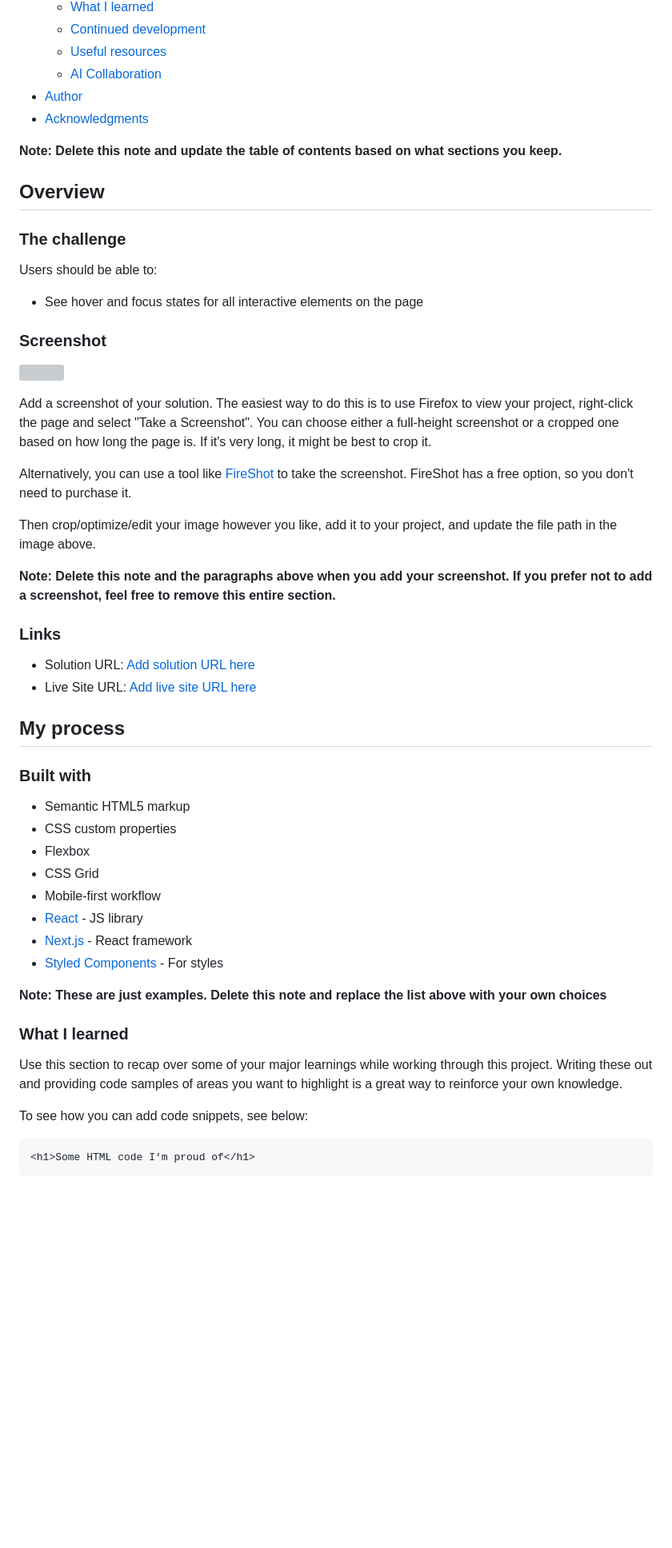
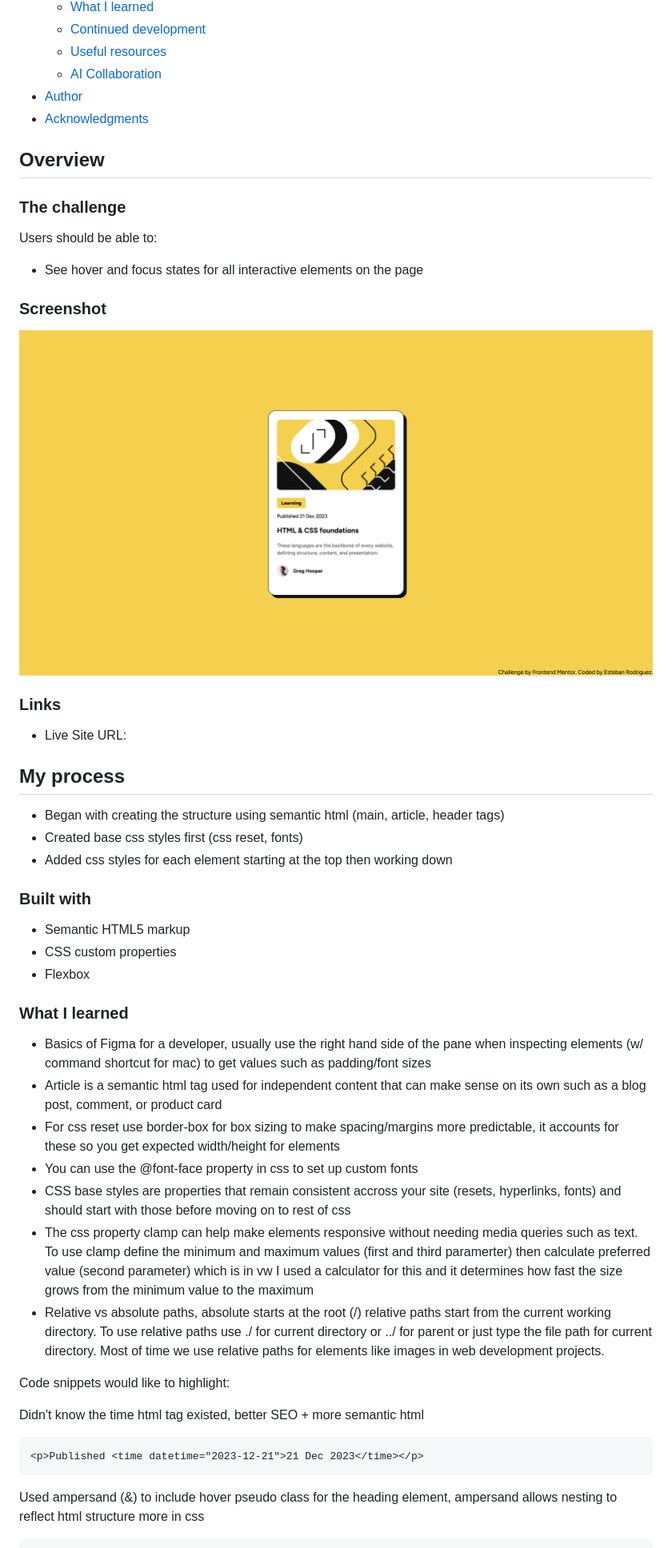
Before and after one commit to estebanrodriguez28/blog-preview-card, a Markdown page: README.md, the part around the change printed below. Shown: that part at 80% size. GitHub-like rendering; pictures changed too: blog-card-screenshot.png (added); blank space fills up the shorter version; grey boxes are pictures that could not be loaded.

Commit message:
Updated ReadMe using template

````diff
--- a/README.md
+++ b/README.md
@@ -17,8 +17,6 @@ This is a solution to the [Blog preview card challenge on Frontend Mentor](https
 - [Author](#author)
 - [Acknowledgments](#acknowledgments)
 
-**Note: Delete this note and update the table of contents based on what sections you keep.**
-
 ## Overview
 
 ### The challenge
@@ -29,44 +27,42 @@ Users should be able to:
 
 ### Screenshot
 
-![](./screenshot.jpg)
-
-Add a screenshot of your solution. The easiest way to do this is to use Firefox to view your project, right-click the page and select "Take a Screenshot". You can choose either a full-height screenshot or a cropped one based on how long the page is. If it's very long, it might be best to crop it.
-
-Alternatively, you can use a tool like [FireShot](https://getfireshot.com/) to take the screenshot. FireShot has a free option, so you don't need to purchase it.
-
-Then crop/optimize/edit your image however you like, add it to your project, and update the file path in the image above.
-
-**Note: Delete this note and the paragraphs above when you add your screenshot. If you prefer not to add a screenshot, feel free to remove this entire section.**
+![](blog-card-screenshot.png)
 
 ### Links
 
-- Solution URL: [Add solution URL here](https://your-solution-url.com)
-- Live Site URL: [Add live site URL here](https://your-live-site-url.com)
+- Live Site URL: [](https://estebanrodriguez28.github.io/blog-preview-card/)
 
 ## My process
+
+- Began with creating the structure using semantic html (main, article, header tags)
+- Created base css styles first (css reset, fonts)
+- Added css styles for each element starting at the top then working down
 
 ### Built with
 
 - Semantic HTML5 markup
 - CSS custom properties
 - Flexbox
-- CSS Grid
-- Mobile-first workflow
-- [React](https://reactjs.org/) - JS library
-- [Next.js](https://nextjs.org/) - React framework
-- [Styled Components](https://styled-components.com/) - For styles
-
-**Note: These are just examples. Delete this note and replace the list above with your own choices**
 
 ### What I learned
 
-Use this section to recap over some of your major learnings while working through this project. Writing these out and providing code samples of areas you want to highlight is a great way to reinforce your own knowledge.
+- Basics of Figma for a developer, usually use the right hand side of the pane when inspecting elements (w/ command shortcut for mac) to get values such as padding/font sizes
+- Article is a semantic html tag used for independent content that can make sense on its own such as a blog post, comment, or product card
+- For css reset use border-box for box sizing to make spacing/margins more predictable, it accounts for these so you get expected width/height for elements
+- You can use the @font-face property in css to set up custom fonts
+- CSS base styles are properties that remain consistent accross your site (resets, hyperlinks, fonts) and should start with those before moving on to rest of css
+- The css property clamp can help make elements responsive without needing media queries such as text. To use clamp define the minimum and maximum values (first and third paramerter) then calculate preferred value (second parameter) which is in vw I used a calculator for this and it determines how fast the size grows from the minimum value to the maximum
+- Relative vs absolute paths, absolute starts at the root (/) relative paths start from the current working directory. To use relative paths use ./ for current directory or ../ for parent or just type the file path for current directory. Most of time we use relative paths for elements like images in web development projects.
 
-To see how you can add code snippets, see below:
+Code snippets would like to highlight:
+
+Didn't know the time html tag existed, better SEO + more semantic html
 
 ```html
-<h1>Some HTML code I'm proud of</h1>
+<p>Published <time datetime="2023-12-21">21 Dec 2023</time></p>
 ```
 
+Used ampersand (&) to include hover pseudo class for the heading element, ampersand allows nesting to reflect html structure more in css
+
 ```css
````
Also changed, not shown: other parts of README.md (+11 -36 lines).
